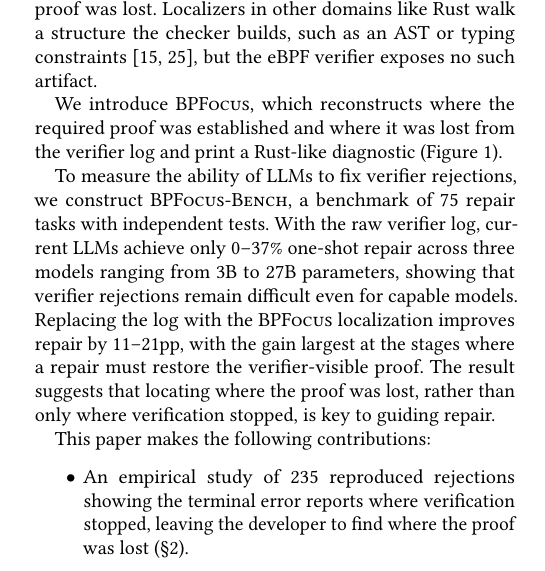
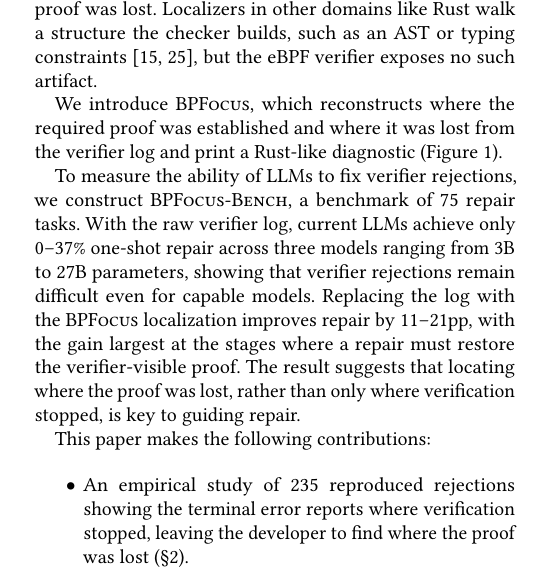
Before and after one commit to yunwei37/ebpf27-bpfix, a LaTeX paper (main.tex, which reads sections/1-introduction.tex): part of one column of page 1 of 8, cut so that both start at the same text. Compiled offline with pdfLaTeX.

Commit message:
Remove independent tests from intro

```diff
--- a/sections/1-introduction.tex
+++ b/sections/1-introduction.tex
@@ -37,8 +37,8 @@
 % 我们提出 \sys，它从 verifier log 重建所需 proof 在哪建立、在哪丢失，并打印类似 Rust 的诊断信息（图~\ref{fig:overview}）。
 
 % 段6: LLM benchmark 结果
-To measure the ability of LLMs to fix verifier rejections, we construct \bench, a benchmark of 75 repair tasks with independent tests.
-% 为衡量 LLM 修复 verifier rejection 的能力，我们构建 \bench：一个带独立测试的 75 修复任务 benchmark。
+To measure the ability of LLMs to fix verifier rejections, we construct \bench, a benchmark of 75 repair tasks.
+% 为衡量 LLM 修复 verifier rejection 的能力，我们构建 \bench：一个 75 修复任务的 benchmark。
 With the raw verifier log, current LLMs achieve only 0--37\% one-shot repair across three models ranging from 3B to 27B parameters, showing that verifier rejections remain difficult even for capable models.
 % 用 raw verifier log 时，三个规模从 3B 到 27B 的模型 one-shot 修复率仅为 0--37\%，说明即使对能力较强的模型，verifier rejection 仍然困难。
 Replacing the log with the \sys localization improves repair by 11--21pp, with the gain largest at the stages where a repair must restore the verifier-visible proof.
```
Also changed, not shown: sections/1-introduction.tex (4 more changed lines).
